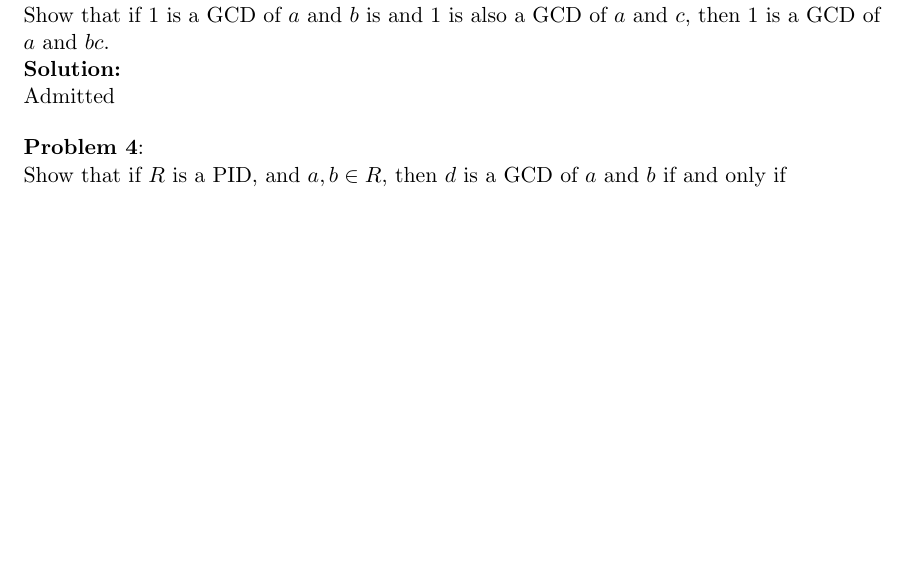
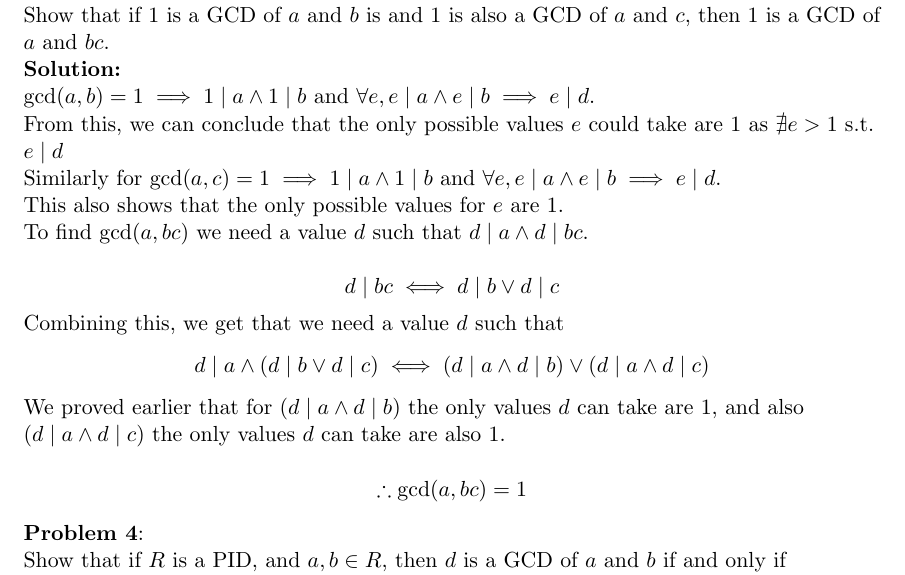
Before and after one commit to Durbatuluk1701/Math791HomeworkColab, a LaTeX problem sheet (hw17/HW17.tex): part of page 2 of 2 before the commit and part of page 2 of 3 after it, cut so that both start at the same text, the shorter picture padded with empty space. Compiled offline with pdfLaTeX.

Commit message:
hw17 - problem 3

```diff
--- a/hw17/HW17.tex
+++ b/hw17/HW17.tex
@@ -94,7 +94,24 @@ Use this definition to prove the following problems.
 \prob{3}{
   Show that if $1$ is a GCD of $a$ and $b$ is and $1$ is also a GCD of $a$ and $c$, then $1$ is a GCD of $a$ and $bc$. \\
 }{ \\
-  Admitted
+  $\gcd(a,b) = 1 \implies 1 \mid a \land 1 \mid b$ and $\forall e, e \mid a \land e \mid b \implies e \mid d$.
+
+  From this, we can conclude that the only possible values $e$ could take are $1$ as $\nexists e > 1$ s.t. $e \mid d$
+
+  Similarly for $\gcd(a,c) = 1 \implies 1 \mid a \land 1 \mid b$ and $\forall e, e \mid a \land e \mid b \implies e \mid d$.
+
+  This also shows that the only possible values for $e$ are $1$.
+
+  To find $\gcd(a, bc)$ we need a value $d$ such that $d \mid a \land d \mid bc$.
+
+  $$d \mid bc \iff d \mid b \lor d \mid c$$
+
+  Combining this, we get that we need a value $d$ such that
+  $$d \mid a \land (d \mid b \lor d \mid c) \iff (d \mid a \land d \mid b) \lor (d \mid a \land d \mid c)$$
+
+  We proved earlier that for $(d \mid a \land d \mid b)$ the only values $d$ can take are $1$, and also $(d \mid a \land d \mid c)$ the only values $d$ can take are also $1$.
+
+  $$\therefore \gcd(a,bc) = 1$$
 }
 
 \prob{4}{
```
Also changed, not shown: hw17/HW17.pdf.
